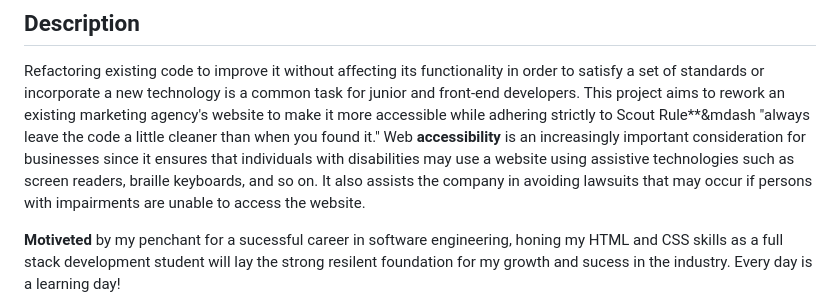
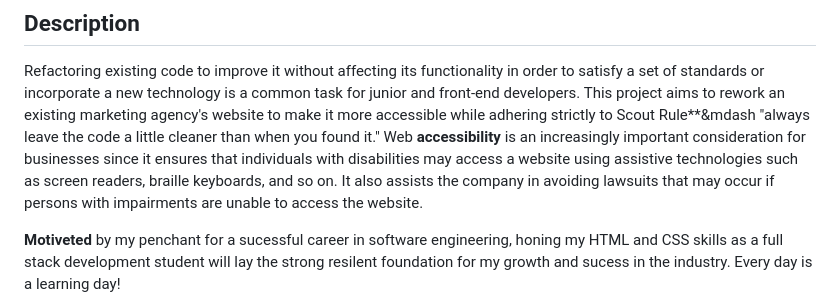
Before and after one commit to abdulsamedtma/Code-Refactor-Challenge-1, a Markdown page: README.md, the part around the change. Drawn GitHub-style.

Commit message:
Update README.md
A glace through the README.md file

```diff
--- a/README.md
+++ b/README.md
@@ -3,7 +3,7 @@
 ## Description
 
 Refactoring existing code to improve it without affecting its functionality in order to satisfy a set of standards or incorporate a new technology is a common task for junior and front-end developers. This project aims to rework an existing marketing agency's website to make it more accessible while adhering strictly to Scout Rule**&mdash "always leave the code a little cleaner than when you found it."
-Web **accessibility** is an increasingly important consideration for businesses since it ensures that individuals with disabilities may use a website using assistive technologies such as screen readers, braille keyboards, and so on.
+Web **accessibility** is an increasingly important consideration for businesses since it ensures that individuals with disabilities may access a website using assistive technologies such as screen readers, braille keyboards, and so on.
 It also assists the company in avoiding lawsuits that may occur if persons with impairments are unable to access the website.
 
 **Motiveted** by my penchant for a sucessful career in software engineering, honing my HTML and CSS skills as a full stack development student will lay the strong resilent foundation for my growth and sucess in the industry. Every day is a learning day!
```
